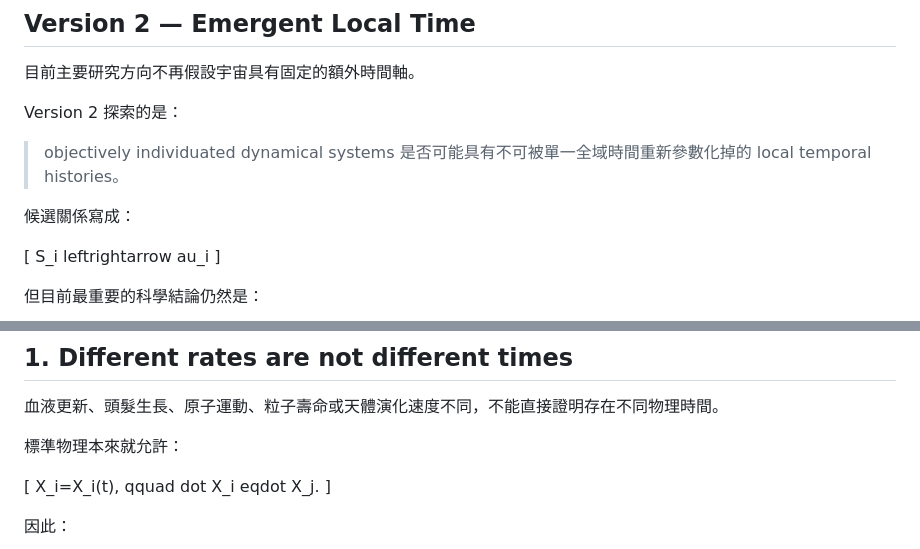
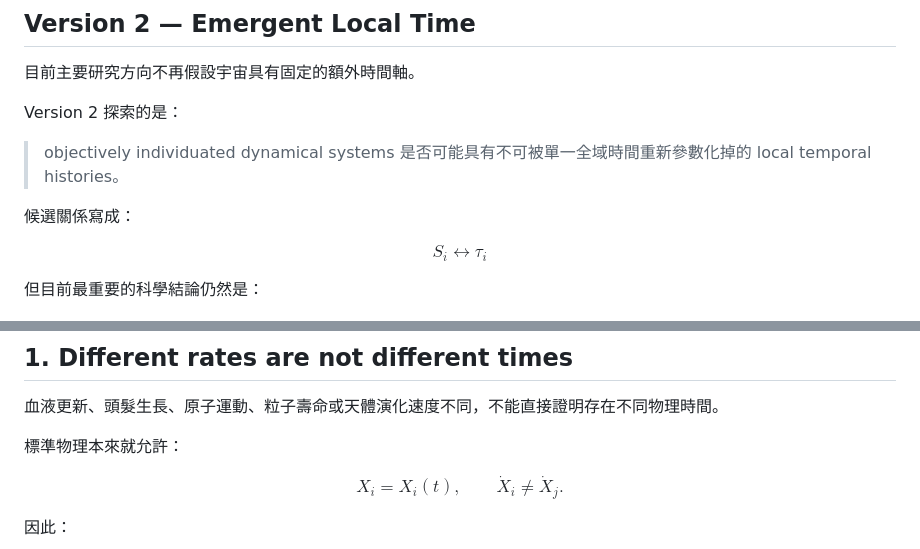
Before and after one commit to boboidvtw/3plus3-spacetime-theory, a Markdown page: README.md, 2 parts joined by grey strips. GitHub-like rendering.

```diff
--- a/README.md
+++ b/README.md
@@ -49,9 +47,9 @@ Version 2 探索的是：
 
 候選關係寫成：
 
-[
-S_i leftrightarrow 	au_i
-]
+$$
+S_i \leftrightarrow \tau_i
+$$
 
 但目前最重要的科學結論仍然是：
 
@@ -195,12 +137,11 @@ downarrow
 
 標準物理本來就允許：
 
-[
+$$
 X_i=X_i(t),
-qquad
-dot X_i
-eqdot X_j.
-]
+\qquad
+\dot X_i\neq\dot X_j.
+$$
 
 因此：
 
```
Also changed, not shown: other parts of README.md (+107 -174 lines).
